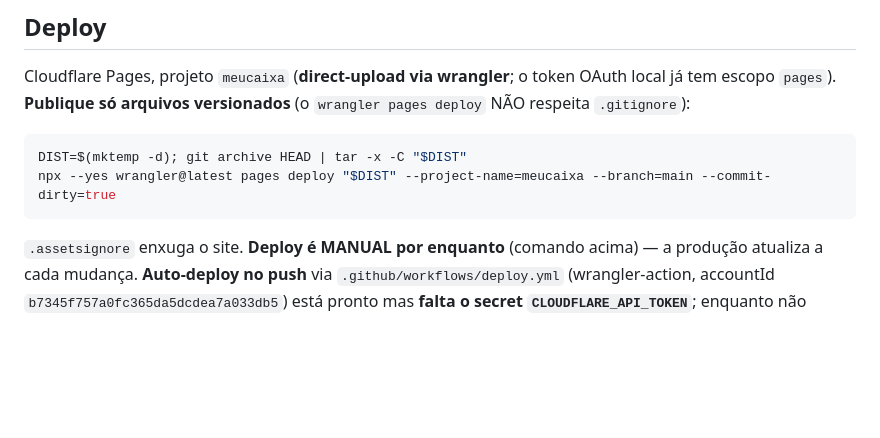
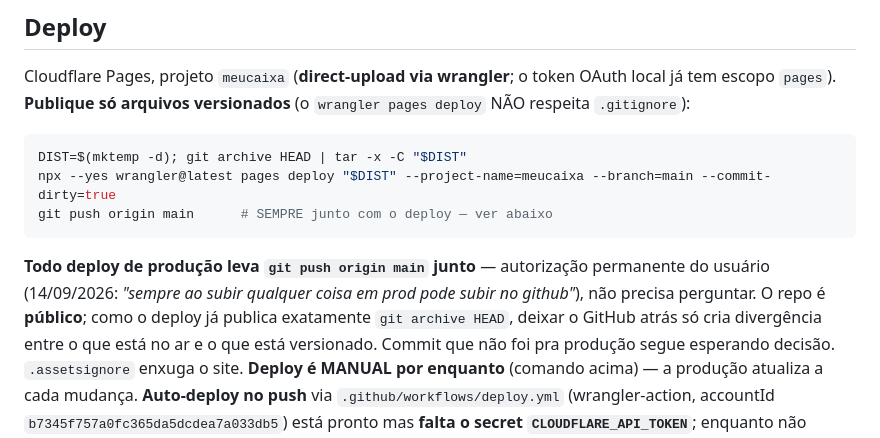
Before and after one commit to henriqueSpencer/meucaixa, a Markdown page: CLAUDE.md, the part around the change. Drawn GitHub-style; blank space fills up the shorter version.

Commit message:
MeuCaixa: deploy em produção passa a levar o push pro GitHub junto (regra no CLAUDE.md)

````diff
--- a/CLAUDE.md
+++ b/CLAUDE.md
@@ -184,7 +184,13 @@ Cloudflare Pages, projeto `meucaixa` (**direct-upload via wrangler**; o token OA
 ```bash
 DIST=$(mktemp -d); git archive HEAD | tar -x -C "$DIST"
 npx --yes wrangler@latest pages deploy "$DIST" --project-name=meucaixa --branch=main --commit-dirty=true
+git push origin main      # SEMPRE junto com o deploy — ver abaixo
 ```
+**Todo deploy de produção leva `git push origin main` junto** — autorização permanente do usuário
+(14/09/2026: *"sempre ao subir qualquer coisa em prod pode subir no github"*), não precisa perguntar.
+O repo é **público**; como o deploy já publica exatamente `git archive HEAD`, deixar o GitHub atrás só
+cria divergência entre o que está no ar e o que está versionado. Commit que não foi pra produção segue
+esperando decisão.
 `.assetsignore` enxuga o site. **Deploy é MANUAL por enquanto** (comando acima) — a produção atualiza a
 cada mudança. **Auto-deploy no push** via `.github/workflows/deploy.yml` (wrangler-action, accountId
 `b7345f757a0fc365da5dcdea7a033db5`) está pronto mas **falta o secret `CLOUDFLARE_API_TOKEN`**; enquanto
````
